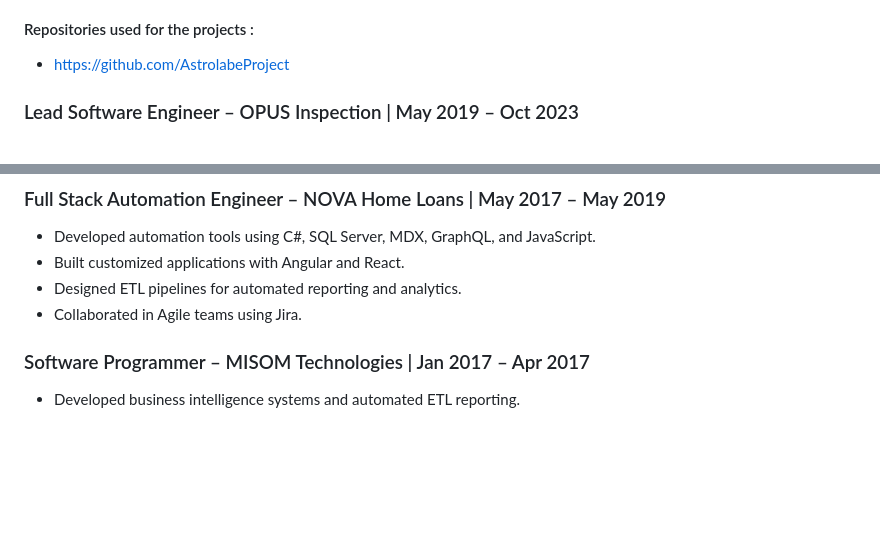
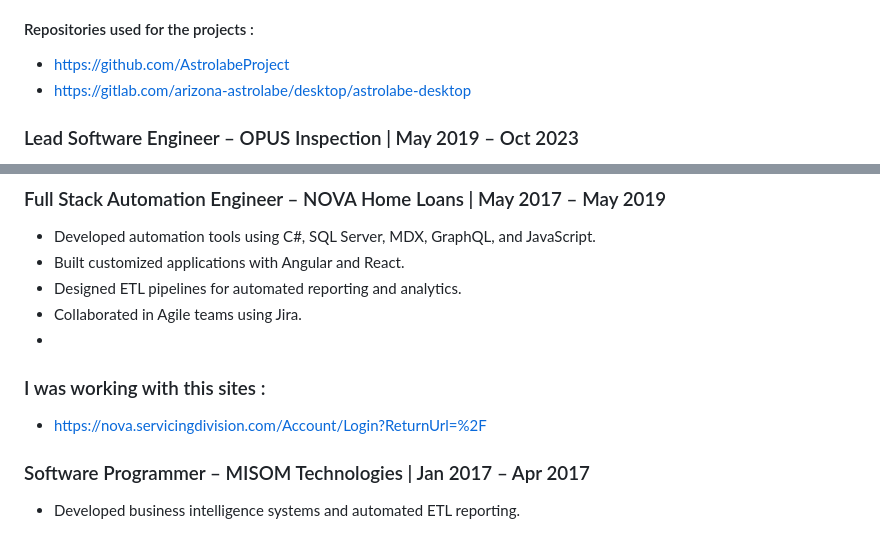
Before and after one commit to agespinoza/agespinoza.github.io, a Markdown page: README.md, 2 parts joined by grey strips. Drawn GitHub-style; blank space fills up the shorter version.

Commit message:
Update README with new repository and site links
Added a new repository link and a website reference to the README.

```diff
--- a/README.md
+++ b/README.md
@@ -31,6 +31,7 @@ Software Engineer with 20+ years of experience delivering scalable, high-impact
 
 #### Repositories used for the projects :
 - https://github.com/AstrolabeProject
+- https://gitlab.com/arizona-astrolabe/desktop/astrolabe-desktop
 
 ### Lead Software Engineer – OPUS Inspection | May 2019 – Oct 2023
 - Developed mission operations automation tools using Java and Python.
@@ -49,6 +50,9 @@ Software Engineer with 20+ years of experience delivering scalable, high-impact
 - Built customized applications with Angular and React.
 - Designed ETL pipelines for automated reporting and analytics.
 - Collaborated in Agile teams using Jira.
+-
+### I was working with this sites :
+- https://nova.servicingdivision.com/Account/Login?ReturnUrl=%2F
 
 ### Software Programmer – MISOM Technologies | Jan 2017 – Apr 2017
 - Developed business intelligence systems and automated ETL reporting.
```
